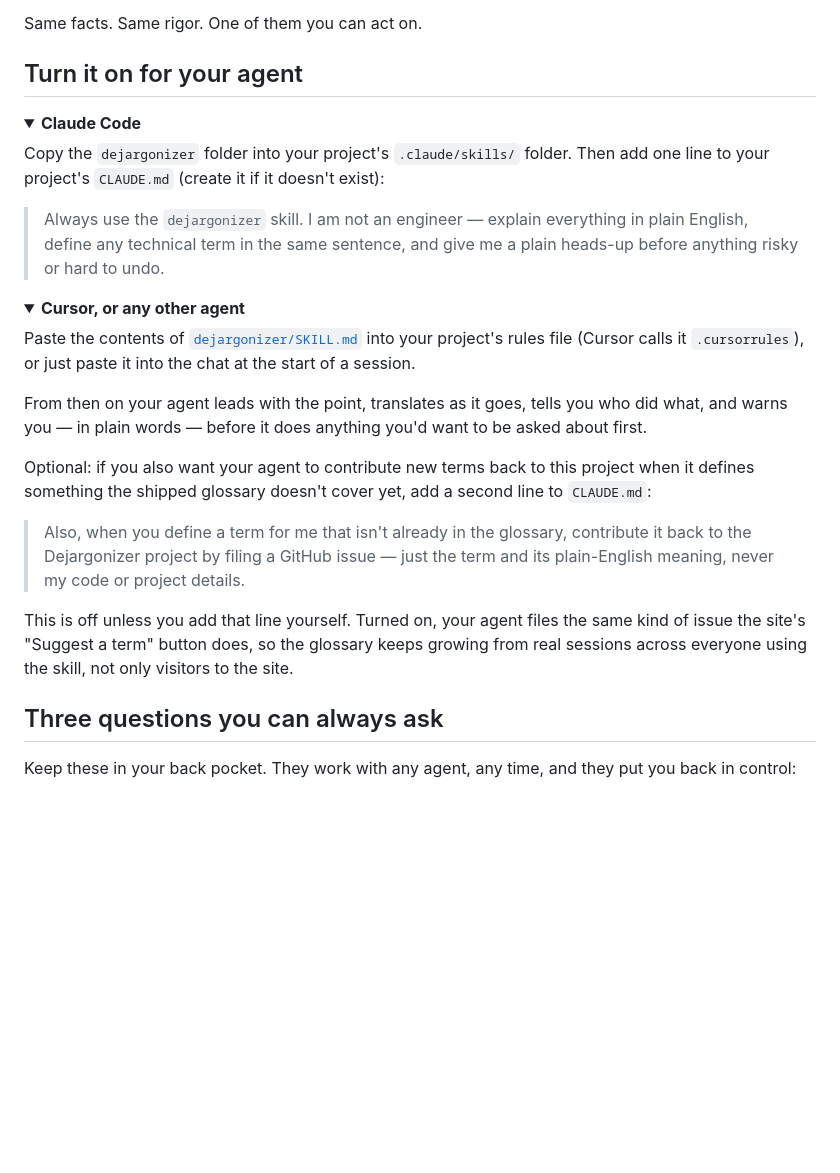
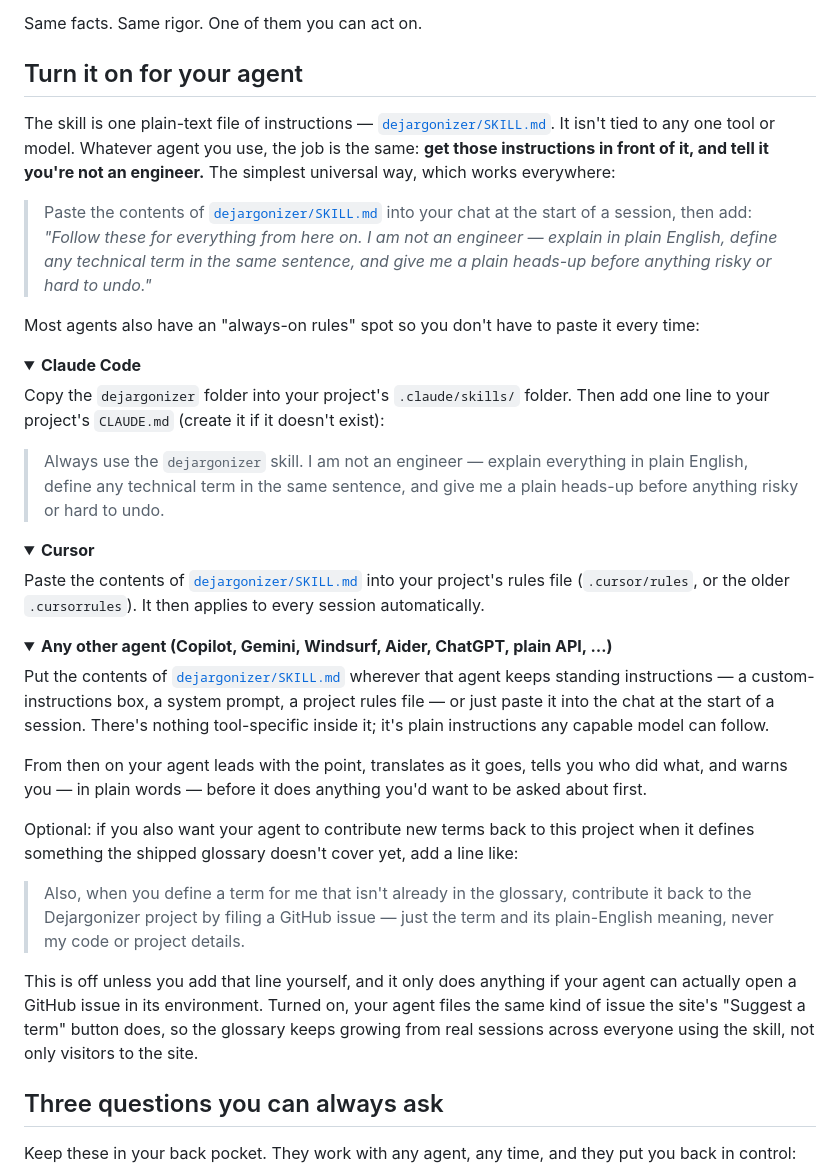
Before and after one commit to Dejargonizer/code-dejargonizer, a Markdown page: README.md, the part around one of its changes. Drawn GitHub-style; folded sections open; blank space fills up the shorter version.

Commit message:
Make skill model-agnostic and sharpen two-way translation framing

```diff
--- a/README.md
+++ b/README.md
@@ -47,7 +48,13 @@ Same facts. Same rigor. One of them you can act on.
 
 ## Turn it on for your agent
 
-<details open>
+The skill is one plain-text file of instructions — [`dejargonizer/SKILL.md`](dejargonizer/SKILL.md). It isn't tied to any one tool or model. Whatever agent you use, the job is the same: **get those instructions in front of it, and tell it you're not an engineer.** The simplest universal way, which works everywhere:
+
+> Paste the contents of [`dejargonizer/SKILL.md`](dejargonizer/SKILL.md) into your chat at the start of a session, then add: *"Follow these for everything from here on. I am not an engineer — explain in plain English, define any technical term in the same sentence, and give me a plain heads-up before anything risky or hard to undo."*
+
+Most agents also have an "always-on rules" spot so you don't have to paste it every time:
+
+<details>
 <summary><strong>Claude Code</strong></summary>
 
 Copy the `dejargonizer` folder into your project's `.claude/skills/` folder. Then add one line to your project's `CLAUDE.md` (create it if it doesn't exist):
@@ -57,19 +64,26 @@ Copy the `dejargonizer` folder into your project's `.claude/skills/` folder. The
 </details>
 
 <details>
-<summary><strong>Cursor, or any other agent</strong></summary>
+<summary><strong>Cursor</strong></summary>
 
-Paste the contents of [`dejargonizer/SKILL.md`](dejargonizer/SKILL.md) into your project's rules file (Cursor calls it `.cursorrules`), or just paste it into the chat at the start of a session.
+Paste the contents of [`dejargonizer/SKILL.md`](dejargonizer/SKILL.md) into your project's rules file (`.cursor/rules`, or the older `.cursorrules`). It then applies to every session automatically.
+
+</details>
+
+<details>
+<summary><strong>Any other agent (Copilot, Gemini, Windsurf, Aider, ChatGPT, plain API, …)</strong></summary>
+
+Put the contents of [`dejargonizer/SKILL.md`](dejargonizer/SKILL.md) wherever that agent keeps standing instructions — a custom-instructions box, a system prompt, a project rules file — or just paste it into the chat at the start of a session. There's nothing tool-specific inside it; it's plain instructions any capable model can follow.
 
 </details>
 
 From then on your agent leads with the point, translates as it goes, tells you who did what, and warns you — in plain words — before it does anything you'd want to be asked about first.
 
-Optional: if you also want your agent to contribute new terms back to this project when it defines something the shipped glossary doesn't cover yet, add a second line to `CLAUDE.md`:
+Optional: if you also want your agent to contribute new terms back to this project when it defines something the shipped glossary doesn't cover yet, add a line like:
 
 > Also, when you define a term for me that isn't already in the glossary, contribute it back to the Dejargonizer project by filing a GitHub issue — just the term and its plain-English meaning, never my code or project details.
 
-This is off unless you add that line yourself. Turned on, your agent files the same kind of issue the site's "Suggest a term" button does, so the glossary keeps growing from real sessions across everyone using the skill, not only visitors to the site.
+This is off unless you add that line yourself, and it only does anything if your agent can actually open a GitHub issue in its environment. Turned on, your agent files the same kind of issue the site's "Suggest a term" button does, so the glossary keeps growing from real sessions across everyone using the skill, not only visitors to the site.
 
 ## Three questions you can always ask
 
```
Also changed, not shown: other parts of README.md (+8 -7 lines).
